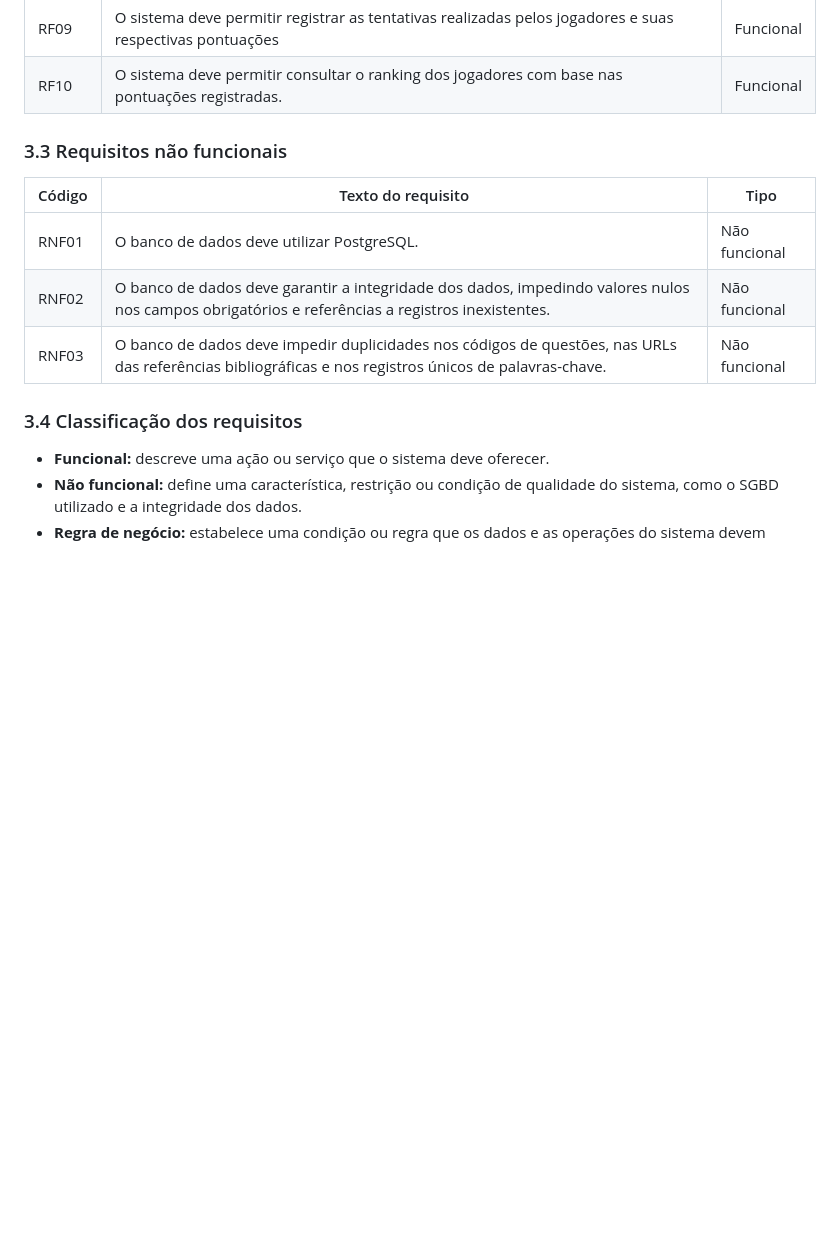
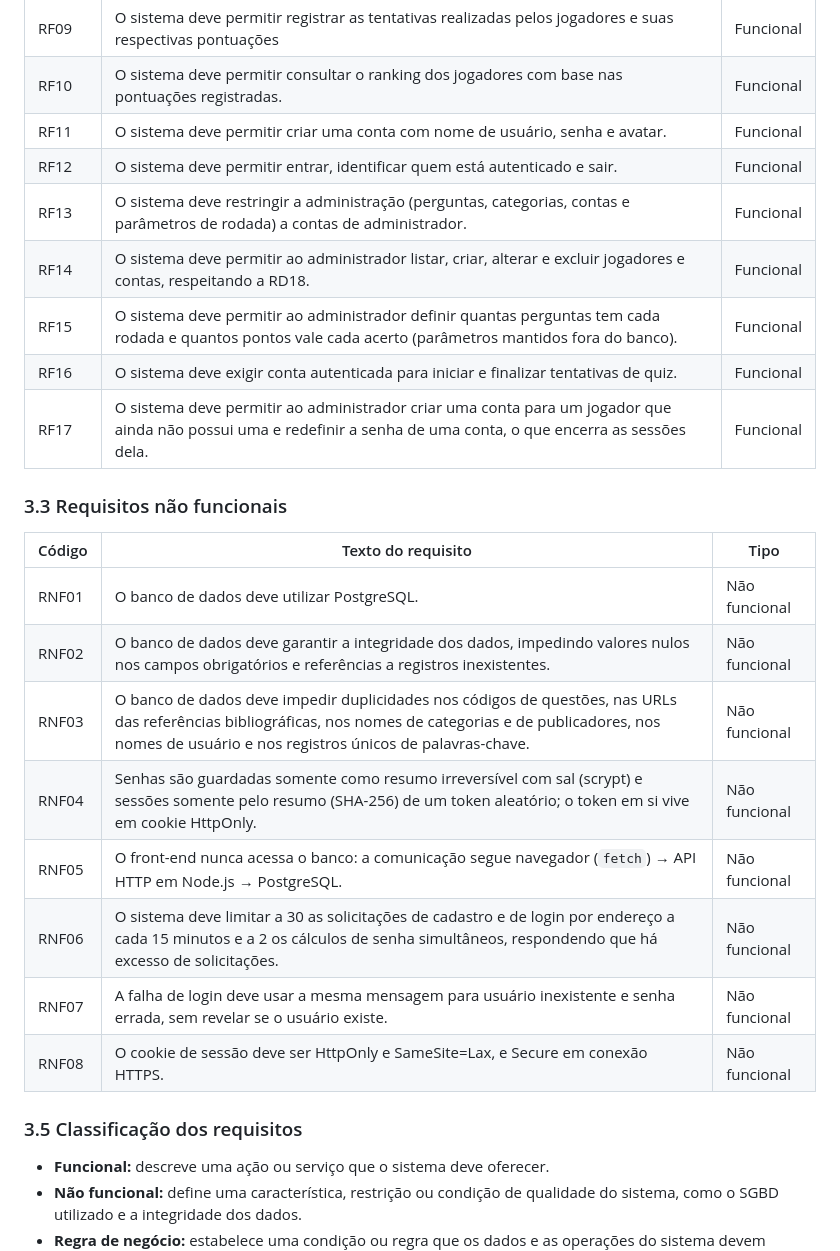
Before and after one commit to Caua031/projeto-quiz, a Markdown page: PROJETO/doc_date/01-contexto.md, the part around one of its changes. Rendered like a GitHub page; blank space fills up the shorter version.

Commit message:
Revise context and requirements for Tech Trivia
Updated the context, minimundo, and requirements sections to include additional details about user accounts, roles, and system functionalities.

```diff
--- a/PROJETO/doc_date/01-contexto.md
+++ b/PROJETO/doc_date/01-contexto.md
@@ -77,6 +91,13 @@ Esta seção reúne as regras de negócio, os requisitos funcionais e os requisi
 | RF08 | O sistema deve permitir organizar quizzes com uma ou mais questões, possibilitando a reutilização de questões em diferentes quizzes.| Funcional |
 | RF09 | O sistema deve permitir registrar as tentativas realizadas pelos jogadores e suas respectivas pontuações | Funcional |
 | RF10 | O sistema deve permitir consultar o ranking dos jogadores com base nas pontuações registradas. | Funcional |
+| RF11 | O sistema deve permitir criar uma conta com nome de usuário, senha e avatar. | Funcional |
+| RF12 | O sistema deve permitir entrar, identificar quem está autenticado e sair. | Funcional |
+| RF13 | O sistema deve restringir a administração (perguntas, categorias, contas e parâmetros de rodada) a contas de administrador. | Funcional |
+| RF14 | O sistema deve permitir ao administrador listar, criar, alterar e excluir jogadores e contas, respeitando a RD18. | Funcional |
+| RF15 | O sistema deve permitir ao administrador definir quantas perguntas tem cada rodada e quantos pontos vale cada acerto (parâmetros mantidos fora do banco). | Funcional |
+| RF16 | O sistema deve exigir conta autenticada para iniciar e finalizar tentativas de quiz. | Funcional |
+| RF17 | O sistema deve permitir ao administrador criar uma conta para um jogador que ainda não possui uma e redefinir a senha de uma conta, o que encerra as sessões dela. | Funcional |
 
 ### 3.3 Requisitos não funcionais
 
@@ -84,9 +105,14 @@ Esta seção reúne as regras de negócio, os requisitos funcionais e os requisi
 |---|---|---|
 | RNF01 | O banco de dados deve utilizar PostgreSQL. | Não funcional |
 | RNF02 | O banco de dados deve garantir a integridade dos dados, impedindo valores nulos nos campos obrigatórios e referências a registros inexistentes. | Não funcional |
-| RNF03 | O banco de dados deve impedir duplicidades nos códigos de questões, nas URLs das referências bibliográficas e nos registros únicos de palavras-chave. | Não funcional |
+| RNF03 | O banco de dados deve impedir duplicidades nos códigos de questões, nas URLs das referências bibliográficas, nos nomes de categorias e de publicadores, nos nomes de usuário e nos registros únicos de palavras-chave. | Não funcional |
+| RNF04 | Senhas são guardadas somente como resumo irreversível com sal (scrypt) e sessões somente pelo resumo (SHA-256) de um token aleatório; o token em si vive em cookie HttpOnly. | Não funcional |
+| RNF05 | O front-end nunca acessa o banco: a comunicação segue navegador (`fetch`) → API HTTP em Node.js → PostgreSQL. | Não funcional |
+| RNF06 | O sistema deve limitar a 30 as solicitações de cadastro e de login por endereço a cada 15 minutos e a 2 os cálculos de senha simultâneos, respondendo que há excesso de solicitações. | Não funcional |
+| RNF07 | A falha de login deve usar a mesma mensagem para usuário inexistente e senha errada, sem revelar se o usuário existe. | Não funcional |
+| RNF08 | O cookie de sessão deve ser HttpOnly e SameSite=Lax, e Secure em conexão HTTPS. | Não funcional |
 
-### 3.4 Classificação dos requisitos
+### 3.5 Classificação dos requisitos
 
 - **Funcional:** descreve uma ação ou serviço que o sistema deve oferecer.
 - **Não funcional:** define uma característica, restrição ou condição de qualidade do sistema, como o SGBD utilizado e a integridade dos dados.
```
Also changed, not shown: other parts of PROJETO/doc_date/01-contexto.md (+19 -5 lines).
